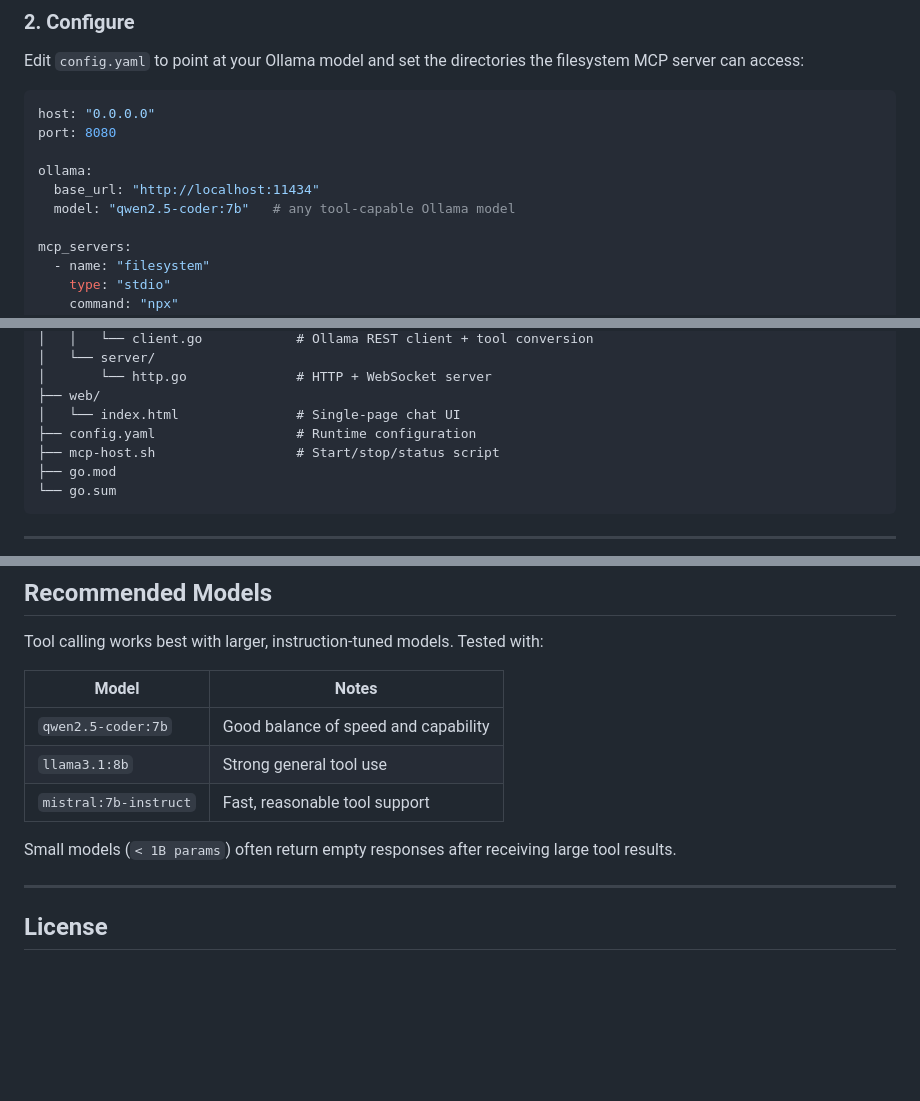
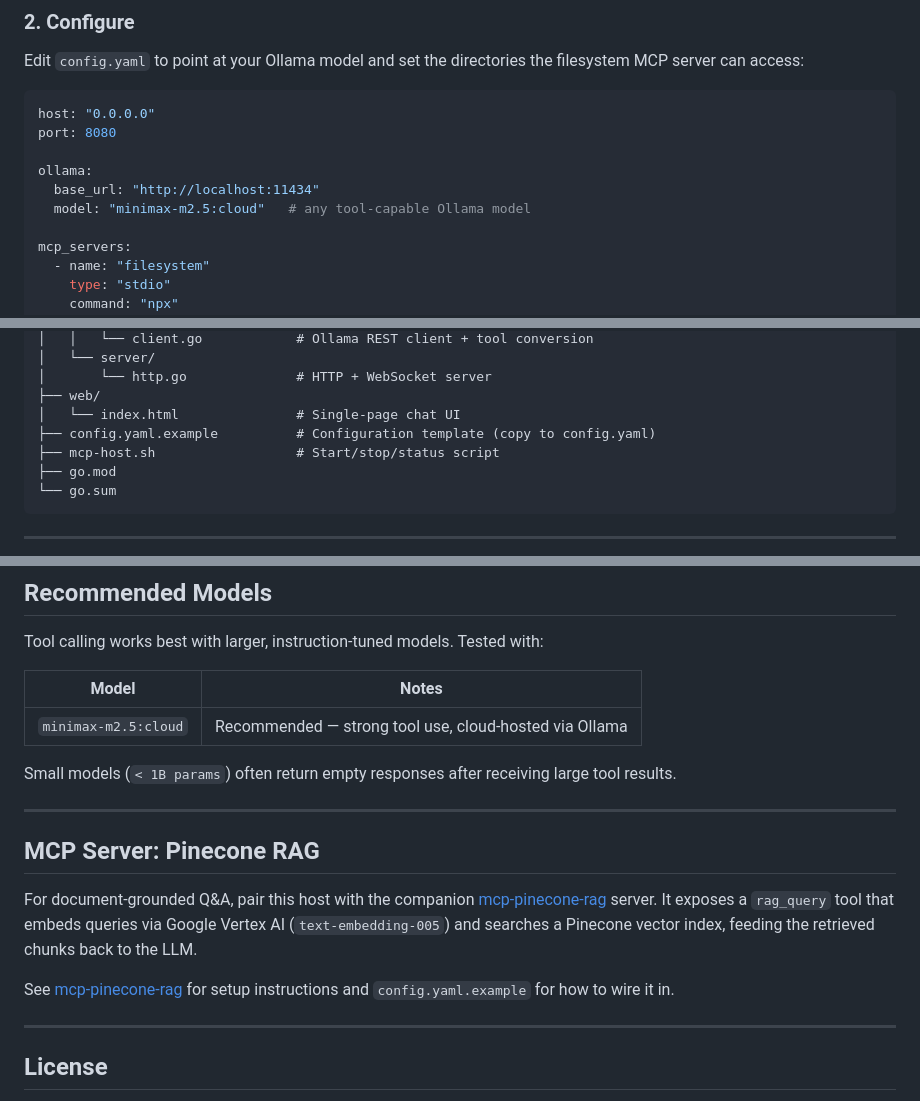
Before and after one commit to aravindanugonda/mcp-go, a Markdown page: README.md, 3 parts joined by grey strips. Rendered like a GitHub page; blank space fills up the shorter version.

Commit message:
Update README: replace qwen with minimax-m2.5:cloud, add pinecone-rag section
- Replace all qwen2.5-coder:7b references with minimax-m2.5:cloud (cloud-hosted)
- Update Recommended Models table to reflect current setup
- Add MCP Server: Pinecone RAG section linking to companion repo
- Update project structure to show config.yaml.example (config.yaml is gitignored)

Co-Authored-By: Claude Sonnet 4.6 <noreply@anthropic.com>

```diff
--- a/README.md
+++ b/README.md
@@ -44,7 +44,7 @@ port: 8080
 
 ollama:
   base_url: "http://localhost:11434"
-  model: "qwen2.5-coder:7b"   # any tool-capable Ollama model
+  model: "minimax-m2.5:cloud"   # any tool-capable Ollama model
 
 mcp_servers:
   - name: "filesystem"
@@ -107,7 +107,7 @@ GO_BIN=/usr/local/go/bin/go CONFIG=/path/to/config.yaml ./mcp-host.sh start
 │       └── http.go              # HTTP + WebSocket server
 ├── web/
 │   └── index.html               # Single-page chat UI
-├── config.yaml                  # Runtime configuration
+├── config.yaml.example          # Configuration template (copy to config.yaml)
 ├── mcp-host.sh                  # Start/stop/status script
 ├── go.mod
 └── go.sum
@@ -131,11 +131,17 @@ Tool calling works best with larger, instruction-tuned models. Tested with:
 
 | Model | Notes |
 |---|---|
-| `qwen2.5-coder:7b` | Good balance of speed and capability |
-| `llama3.1:8b` | Strong general tool use |
-| `mistral:7b-instruct` | Fast, reasonable tool support |
+| `minimax-m2.5:cloud` | Recommended — strong tool use, cloud-hosted via Ollama |
 
 Small models (`< 1B params`) often return empty responses after receiving large tool results.
+
+---
+
+## MCP Server: Pinecone RAG
+
+For document-grounded Q&A, pair this host with the companion [mcp-pinecone-rag](https://github.com/aravindanugonda/mcp-pinecone-rag) server. It exposes a `rag_query` tool that embeds queries via Google Vertex AI (`text-embedding-005`) and searches a Pinecone vector index, feeding the retrieved chunks back to the LLM.
+
+See [mcp-pinecone-rag](https://github.com/aravindanugonda/mcp-pinecone-rag) for setup instructions and `config.yaml.example` for how to wire it in.
 
 ---
 
```
